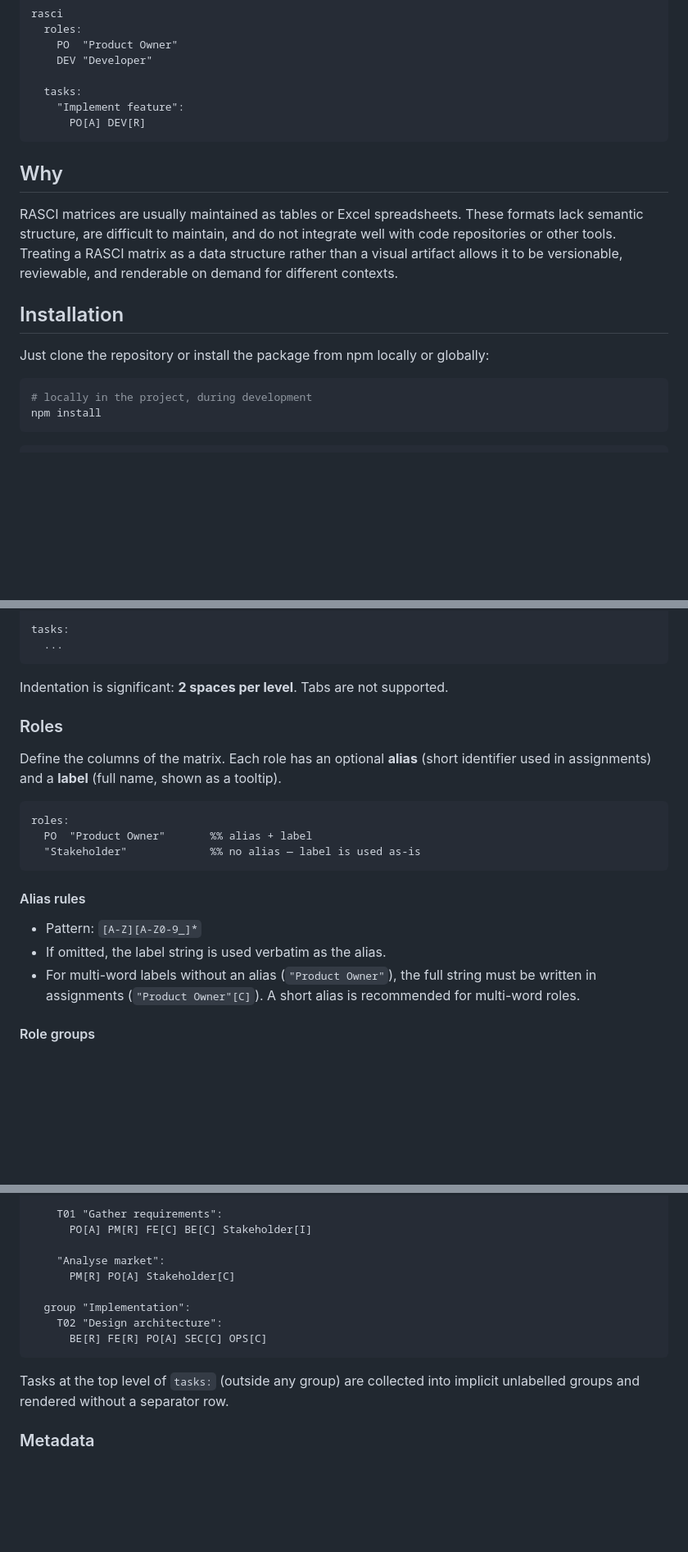
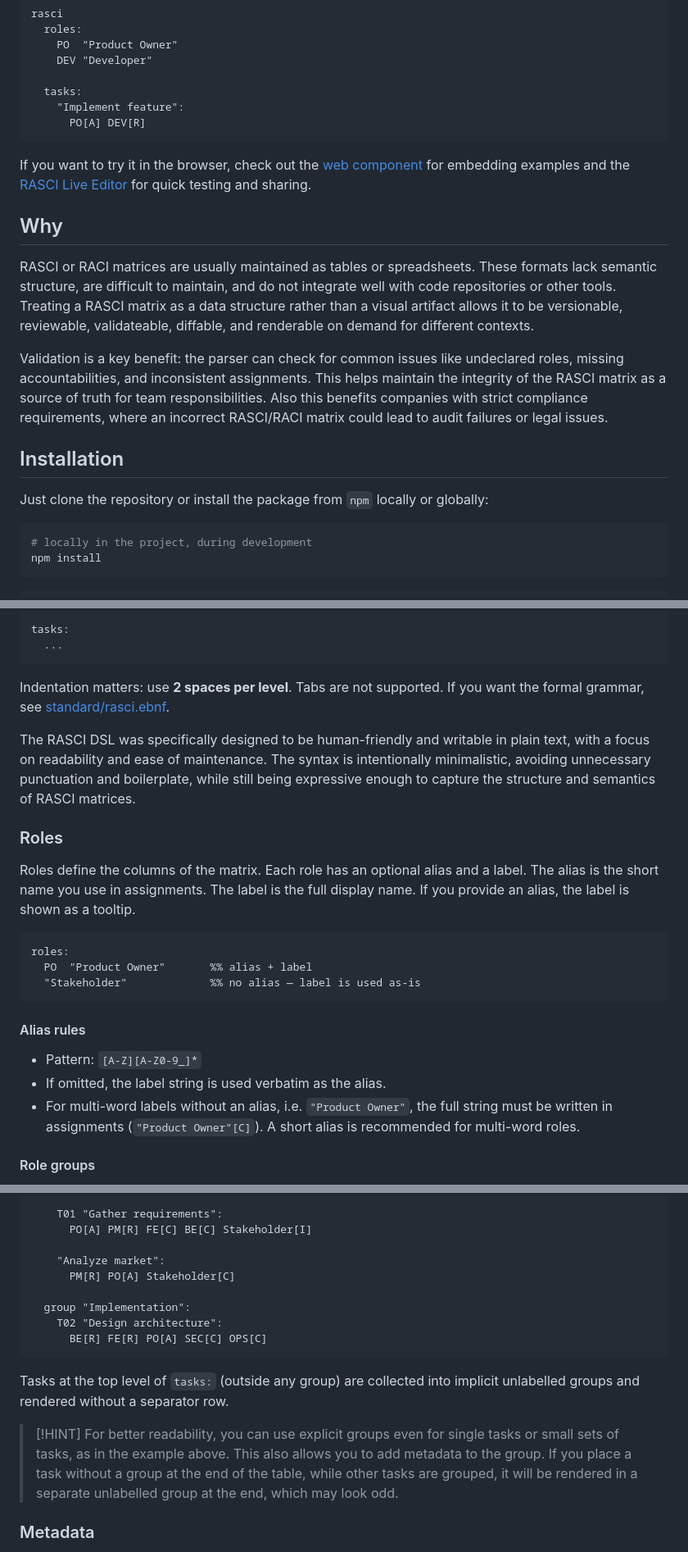
Before and after one commit to nihilor/rasci, a Markdown page: README.md, 3 parts joined by grey strips. Shown at 82% size. GitHub-like rendering; blank space fills up the shorter version.

Commit message:
Rasci Parser: Clarify some minor details in README.md.

````diff
--- a/README.md
+++ b/README.md
@@ -15,16 +15,24 @@ rasci
       PO[A] DEV[R]
 ```
 
+If you want to try it in the browser, check out the [web component](https://nihilor.github.io/rasci/web-component-demo.html)
+for embedding examples and the [RASCI Live Editor](https://nihilor.github.io/rasci/) for quick testing and sharing.
+
 ## Why
 
-RASCI matrices are usually maintained as tables or Excel spreadsheets. These formats lack semantic
+RASCI or RACI matrices are usually maintained as tables or spreadsheets. These formats lack semantic
 structure, are difficult to maintain, and do not integrate well with code repositories or other tools.
 Treating a RASCI matrix as a data structure rather than a visual artifact allows it to be versionable,
-reviewable, and renderable on demand for different contexts.
+reviewable, validateable, diffable, and renderable on demand for different contexts.
+
+Validation is a key benefit: the parser can check for common issues like undeclared roles, missing
+accountabilities, and inconsistent assignments. This helps maintain the integrity of the RASCI matrix as
+a source of truth for team responsibilities. Also this benefits companies with strict compliance requirements,
+where an incorrect RASCI/RACI matrix could lead to audit failures or legal issues.
 
 ## Installation
 
-Just clone the repository or install the package from npm locally or globally:
+Just clone the repository or install the package from `npm` locally or globally:
 
 ```shell
 # locally in the project, during development
@@ -156,12 +164,18 @@ tasks:
   ...
 ```
 
-Indentation is significant: **2 spaces per level**. Tabs are not supported.
+Indentation matters: use **2 spaces per level**. Tabs are not supported.
+If you want the formal grammar, see [standard/rasci.ebnf](standard/rasci.ebnf).
+
+The RASCI DSL was specifically designed to be human-friendly and writable in plain text, with a focus on readability
+and ease of maintenance. The syntax is intentionally minimalistic, avoiding unnecessary punctuation and boilerplate,
+while still being expressive enough to capture the structure and semantics of RASCI matrices.
 
 ### Roles
 
-Define the columns of the matrix. Each role has an optional **alias** (short
-identifier used in assignments) and a **label** (full name, shown as a tooltip).
+Roles define the columns of the matrix. Each role has an optional alias and a label.
+The alias is the short name you use in assignments. The label is the full display name.
+If you provide an alias, the label is shown as a tooltip.
 
 ```rasci
 roles:
@@ -173,7 +187,7 @@ roles:
 
 - Pattern: `[A-Z][A-Z0-9_]*`
 - If omitted, the label string is used verbatim as the alias.
-- For multi-word labels without an alias (`"Product Owner"`), the full string
+- For multi-word labels without an alias, i.e. `"Product Owner"`, the full string
   must be written in assignments (`"Product Owner"[C]`). A short alias is
   recommended for multi-word roles.
 
@@ -233,7 +249,7 @@ tasks:
     T01 "Gather requirements":
       PO[A] PM[R] FE[C] BE[C] Stakeholder[I]
 
-    "Analyse market":
+    "Analyze market":
       PM[R] PO[A] Stakeholder[C]
 
   group "Implementation":
@@ -243,6 +259,11 @@ tasks:
 
 Tasks at the top level of `tasks:` (outside any group) are collected into
 implicit unlabelled groups and rendered without a separator row.
+
+> [!HINT]
+> For better readability, you can use explicit groups even for single tasks or small sets of tasks,
+> as in the example above. This also allows you to add metadata to the group. If you place a task without a group
+> at the end of the table, while other tasks are grouped, it will be rendered in a separate unlabelled group at the end, which may look odd.
 
 ### Metadata
 
````
Also changed, not shown: other parts of README.md (+21 -12 lines).
